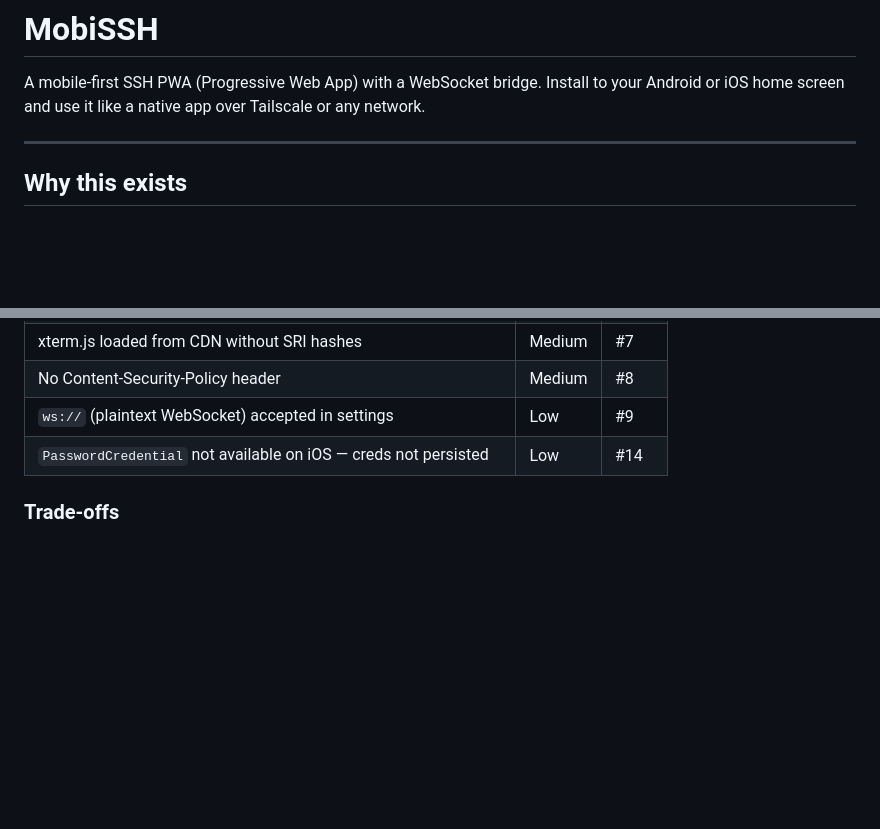
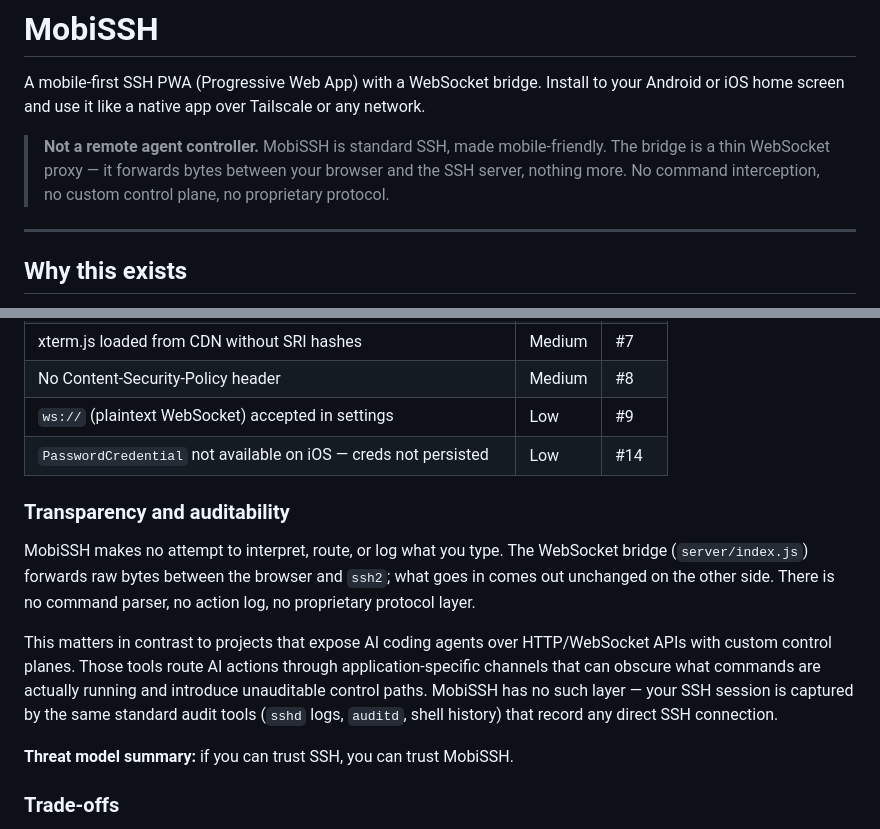
Before and after one commit to matthewfrazier/mobissh, a Markdown page: README.md, 2 parts joined by grey strips. Rendered like a GitHub page; blank space fills up the shorter version.

Commit message:
docs: position MobiSSH vs remote agent controller projects
Add a blockquote callout in the intro and a 'Transparency and
auditability' subsection in the Security analysis section making
clear that MobiSSH is standard SSH made mobile-friendly — thin
WebSocket-to-SSH proxy, no command interception, no custom control
plane, fully auditable via sshd/auditd/shell history.

Closes #52

Co-authored-by: matthewfrazier <matthewfrazier@users.noreply.github.com>

```diff
--- a/README.md
+++ b/README.md
@@ -1,6 +1,8 @@
 # MobiSSH
 
 A mobile-first SSH PWA (Progressive Web App) with a WebSocket bridge. Install to your Android or iOS home screen and use it like a native app over Tailscale or any network.
+
+> **Not a remote agent controller.** MobiSSH is standard SSH, made mobile-friendly. The bridge is a thin WebSocket proxy — it forwards bytes between your browser and the SSH server, nothing more. No command interception, no custom control plane, no proprietary protocol.
 
 ---
 
@@ -100,6 +102,14 @@ If you run the bridge on a public IP without authentication middleware, the thre
 | `ws://` (plaintext WebSocket) accepted in settings | Low | #9 |
 | `PasswordCredential` not available on iOS — creds not persisted | Low | #14 |
 
+### Transparency and auditability
+
+MobiSSH makes no attempt to interpret, route, or log what you type. The WebSocket bridge (`server/index.js`) forwards raw bytes between the browser and `ssh2`; what goes in comes out unchanged on the other side. There is no command parser, no action log, no proprietary protocol layer.
+
+This matters in contrast to projects that expose AI coding agents over HTTP/WebSocket APIs with custom control planes. Those tools route AI actions through application-specific channels that can obscure what commands are actually running and introduce unauditable control paths. MobiSSH has no such layer — your SSH session is captured by the same standard audit tools (`sshd` logs, `auditd`, shell history) that record any direct SSH connection.
+
+**Threat model summary:** if you can trust SSH, you can trust MobiSSH.
+
 ### Trade-offs
 
 **Single-port design (HTTP + WS on 8080).** Simplifies Codespaces port forwarding (one forwarded port instead of two). Downside: the static file server and the SSH bridge share the same process — a bug in one can affect the other. For personal use this is acceptable.
```
